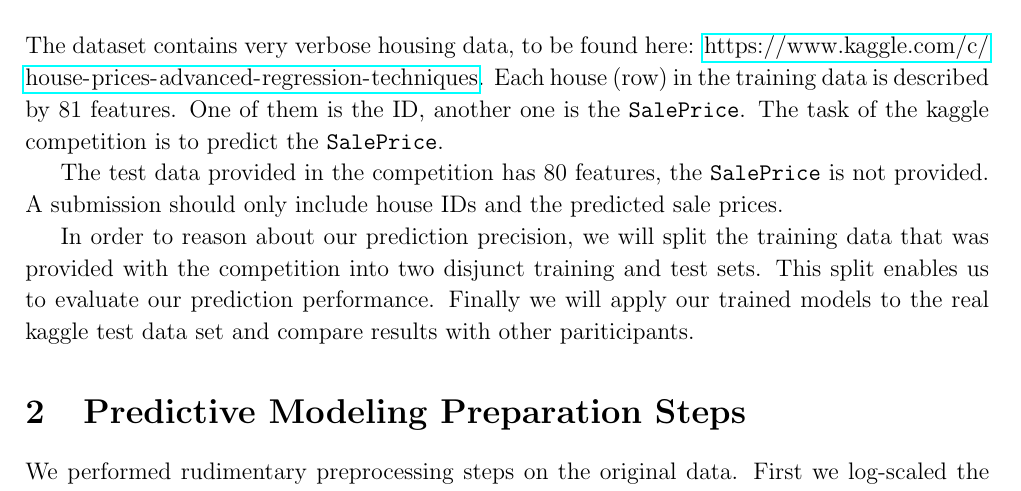
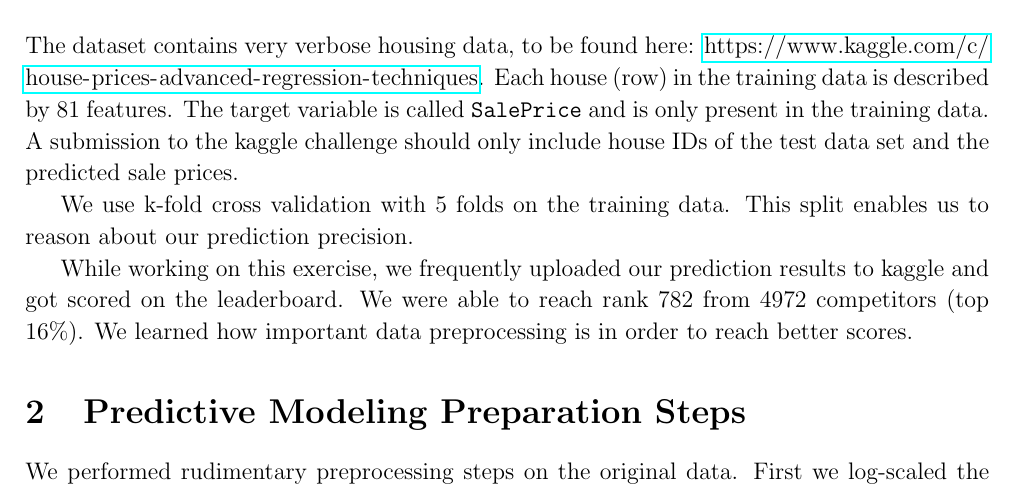
Before and after one commit to 0ortmann/ml-exercises, a LaTeX problem sheet (ml-project/report_assignment_11/paper.tex, which reads ml-project/report_assignment_11/sections/intro.tex): part of page 1 of 4, cut so that both start at the same text. Compiled offline with pdfLaTeX; an older LaTeX class or package is replaced by its successor.

Commit message:
re-write intro

```diff
--- a/ml-project/report_assignment_11/sections/intro.tex
+++ b/ml-project/report_assignment_11/sections/intro.tex
@@ -1,7 +1,7 @@
 \section{Introduction}
 
-The dataset contains very verbose housing data, to be found here: \url{https://www.kaggle.com/c/house-prices-advanced-regression-techniques}. Each house (row) in the training data is described by 81 features. One of them is the ID, another one is the \texttt{SalePrice}. The task of the kaggle competition is to predict the \texttt{SalePrice}.
+The dataset contains very verbose housing data, to be found here: \url{https://www.kaggle.com/c/house-prices-advanced-regression-techniques}. Each house (row) in the training data is described by 81 features. The target variable is called \texttt{SalePrice} and is only present in the training data. A submission to the kaggle challenge should only include house IDs of the test data set and the predicted sale prices.
 
-The test data provided in the competition has 80 features, the \texttt{SalePrice} is not provided. A submission should only include house IDs and the predicted sale prices.
+We use k-fold cross validation with 5 folds on the training data. This split enables us to reason about our prediction precision.
 
-In order to reason about our prediction precision, we will split the training data that was provided with the competition into two disjunct training and test sets. This split enables us to evaluate our prediction performance. Finally we will apply our trained models to the real kaggle test data set and compare results with other pariticipants.
+While working on this exercise, we frequently uploaded our prediction results to kaggle and got scored on the leaderboard. We were able to reach rank 782 from 4972 competitors (top 16\%). We learned how important data preprocessing is in order to reach better scores.
```
